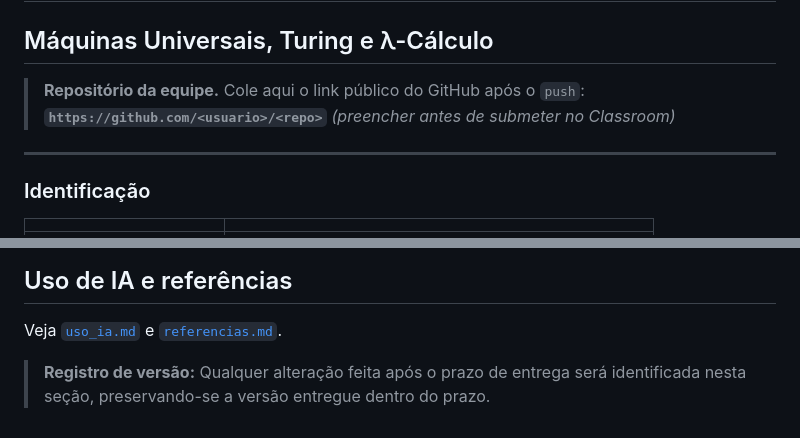
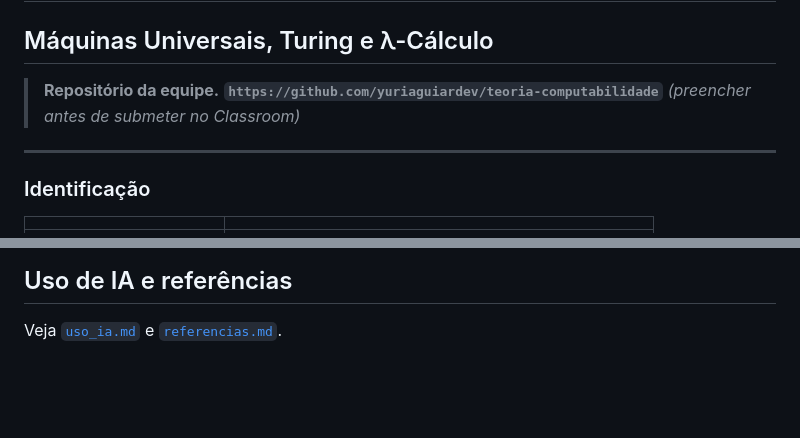
Before and after one commit to yuriaguiardev/teoria-computabilidade, a Markdown page: README.md, 2 parts joined by grey strips. Drawn GitHub-style; blank space fills up the shorter version.

Commit message:
alteracoes readme

```diff
--- a/README.md
+++ b/README.md
@@ -1,8 +1,8 @@
 # AV2 — Teoria da Computabilidade
 ## Máquinas Universais, Turing e λ-Cálculo
 
-> **Repositório da equipe.** Cole aqui o link público do GitHub após o `push`:
-> **`https://github.com/<usuario>/<repo>`** _(preencher antes de submeter no Classroom)_
+> **Repositório da equipe.**
+> **`https://github.com/yuriaguiardev/teoria-computabilidade`** _(preencher antes de submeter no Classroom)_
 
 ---
 
@@ -118,6 +118,3 @@ e [`implementacoes/mt_nao_deterministica/README.md`](implementacoes/mt_nao_deter
 
 ## Uso de IA e referências
 Veja [`uso_ia.md`](uso_ia.md) e [`referencias.md`](referencias.md).
-
-> **Registro de versão:** Qualquer alteração feita após o prazo de entrega será
-> identificada nesta seção, preservando-se a versão entregue dentro do prazo.
```
